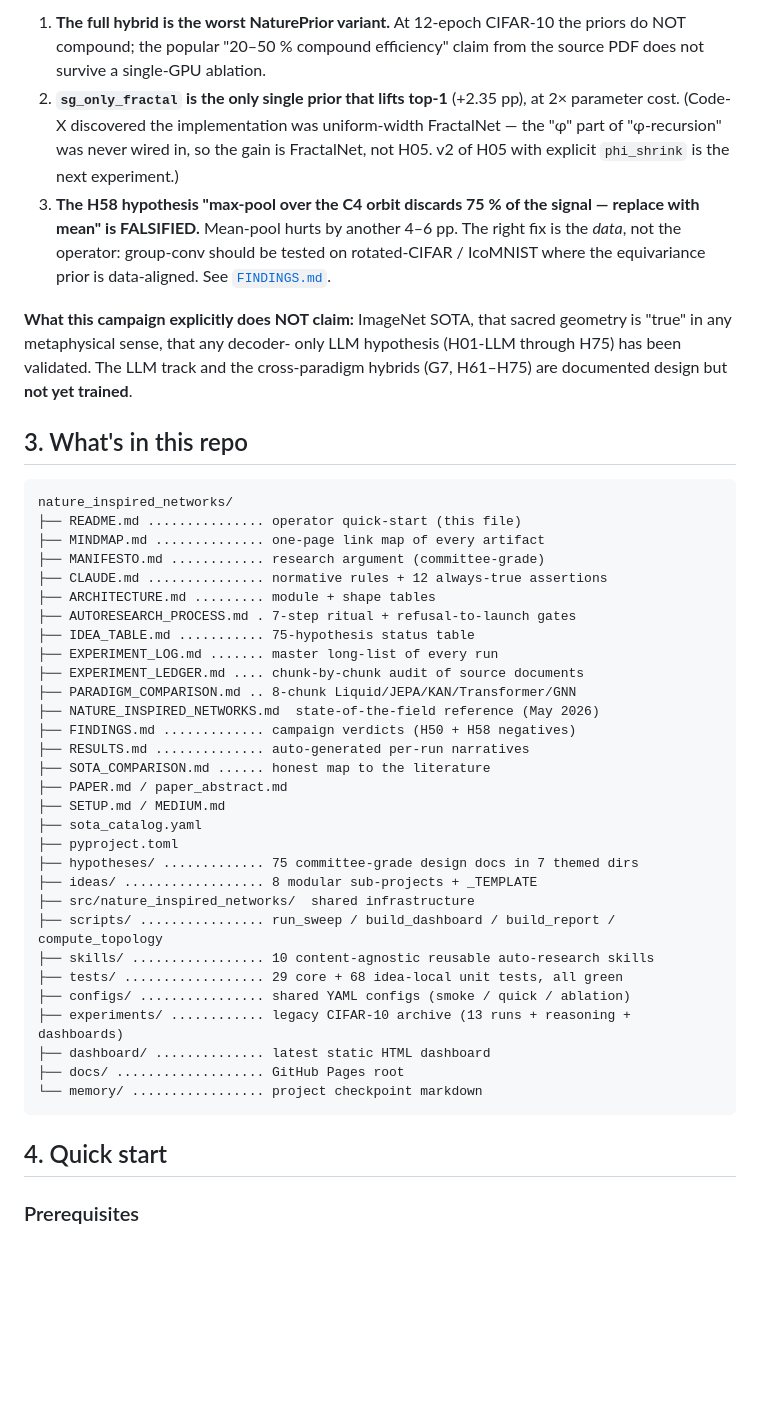
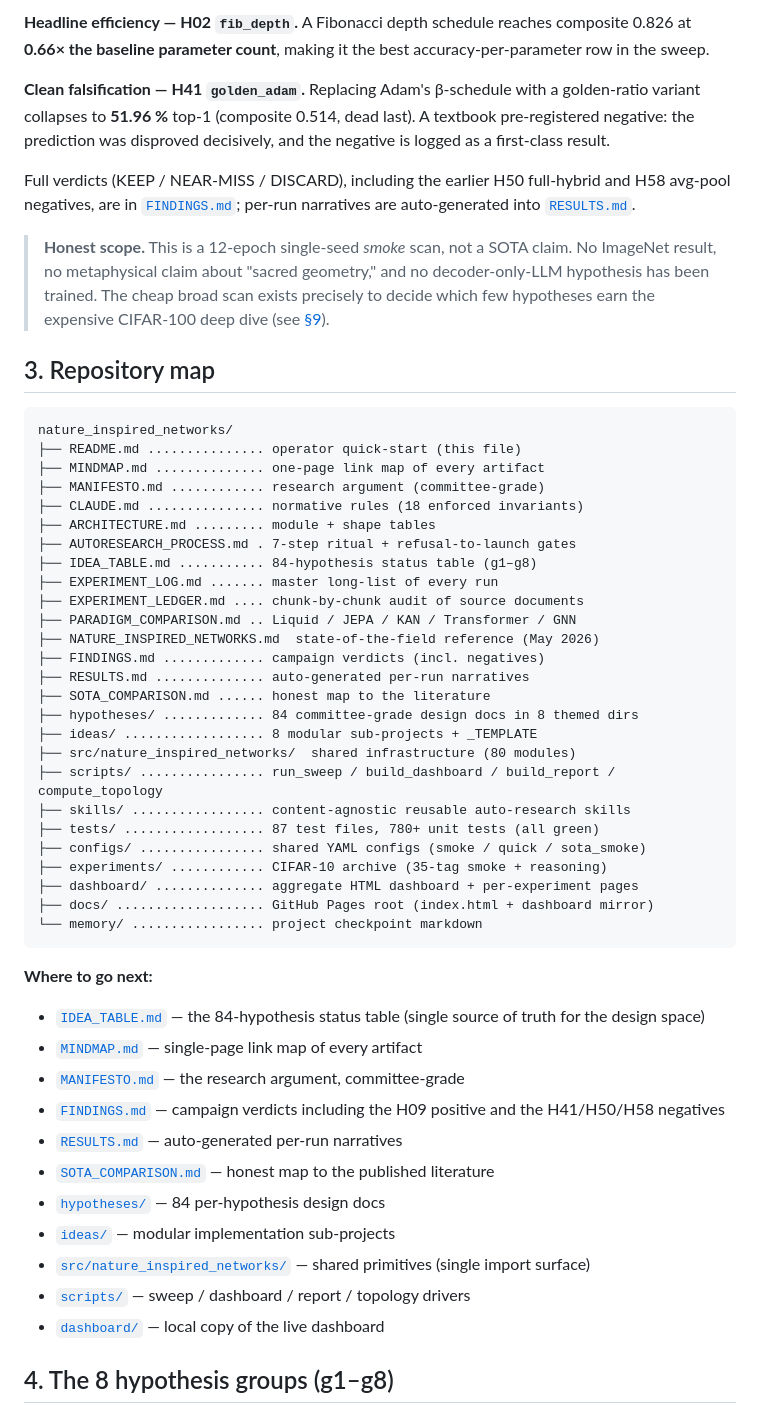
Before and after one commit to dlmastery/nature_inspired_networks, a Markdown page: README.md, the part around one of its changes. Drawn GitHub-style; blank space fills up the shorter version.

````diff
--- a/README.md
+++ b/README.md
@@ -78,62 +89,67 @@ Laptop, bf16 AMP) produced **a clear falsifiable negative result**:
 
-1. **The full hybrid is the worst NaturePrior variant.** At 12-epoch
-   CIFAR-10 the priors do NOT compound; the popular "20–50 % compound
-   efficiency" claim from the source PDF does not survive a single-GPU
-   ablation.
-2. **`sg_only_fractal` is the only single prior that lifts top-1**
-   (+2.35 pp), at 2× parameter cost. (Code-X discovered the
-   implementation was uniform-width FractalNet — the "φ" part of
-   "φ-recursion" was never wired in, so the gain is FractalNet, not H05.
-   v2 of H05 with explicit `phi_shrink` is the next experiment.)
-3. **The H58 hypothesis "max-pool over the C4 orbit discards 75 % of
-   the signal — replace with mean" is FALSIFIED.** Mean-pool hurts by
-   another 4–6 pp. The right fix is the *data*, not the operator:
-   group-conv should be tested on rotated-CIFAR / IcoMNIST where the
-   equivariance prior is data-aligned. See
-   [`FINDINGS.md`](FINDINGS.md#h58-follow-up--the-avg-pool-fix-discarded).
+**Headline efficiency — H02 `fib_depth`.** A Fibonacci depth schedule
+reaches composite 0.826 at **0.66× the baseline parameter count**,
+making it the best accuracy-per-parameter row in the sweep.
 
-**What this campaign explicitly does NOT claim:** ImageNet SOTA, that
-sacred geometry is "true" in any metaphysical sense, that any decoder-
-only LLM hypothesis (H01-LLM through H75) has been validated. The LLM
-track and the cross-paradigm hybrids (G7, H61–H75) are documented
-design but **not yet trained**.
+**Clean falsification — H41 `golden_adam`.** Replacing Adam's β-schedule
+with a golden-ratio variant collapses to **51.96 %** top-1 (composite
+0.514, dead last). A textbook pre-registered negative: the prediction was
+disproved decisively, and the negative is logged as a first-class result.
 
-## 3. What's in this repo
+Full verdicts (KEEP / NEAR-MISS / DISCARD), including the earlier H50
+full-hybrid and H58 avg-pool negatives, are in
+[`FINDINGS.md`](FINDINGS.md); per-run narratives are auto-generated into
+[`RESULTS.md`](RESULTS.md).
+
+> **Honest scope.** This is a 12-epoch single-seed *smoke* scan, not a
+> SOTA claim. No ImageNet result, no metaphysical claim about "sacred
+> geometry," and no decoder-only-LLM hypothesis has been trained. The
+> cheap broad scan exists precisely to decide which few hypotheses earn
+> the expensive CIFAR-100 deep dive (see [§9](#9-status)).
+
+## 3. Repository map
 
 ```
 nature_inspired_networks/
 ├── README.md ............... operator quick-start (this file)
 ├── MINDMAP.md .............. one-page link map of every artifact
 ├── MANIFESTO.md ............ research argument (committee-grade)
-├── CLAUDE.md ............... normative rules + 12 always-true assertions
+├── CLAUDE.md ............... normative rules (18 enforced invariants)
 ├── ARCHITECTURE.md ......... module + shape tables
 ├── AUTORESEARCH_PROCESS.md . 7-step ritual + refusal-to-launch gates
-├── IDEA_TABLE.md ........... 75-hypothesis status table
+├── IDEA_TABLE.md ........... 84-hypothesis status table (g1–g8)
 ├── EXPERIMENT_LOG.md ....... master long-list of every run
 ├── EXPERIMENT_LEDGER.md .... chunk-by-chunk audit of source documents
-├── PARADIGM_COMPARISON.md .. 8-chunk Liquid/JEPA/KAN/Transformer/GNN
+├── PARADIGM_COMPARISON.md .. Liquid / JEPA / KAN / Transformer / GNN
 ├── NATURE_INSPIRED_NETWORKS.md  state-of-the-field reference (May 2026)
-├── FINDINGS.md ............. campaign verdicts (H50 + H58 negatives)
+├── FINDINGS.md ............. campaign verdicts (incl. negatives)
 ├── RESULTS.md .............. auto-generated per-run narratives
 ├── SOTA_COMPARISON.md ...... honest map to the literature
-├── PAPER.md / paper_abstract.md
-├── SETUP.md / MEDIUM.md
-├── sota_catalog.yaml
-├── pyproject.toml
-├── hypotheses/ ............. 75 committee-grade design docs in 7 themed dirs
+├── hypotheses/ ............. 84 committee-grade design docs in 8 themed dirs
 ├── ideas/ .................. 8 modular sub-projects + _TEMPLATE
-├── src/nature_inspired_networks/  shared infrastructure
+├── src/nature_inspired_networks/  shared infrastructure (80 modules)
 ├── scripts/ ................ run_sweep / build_dashboard / build_report / compute_topology
-├── skills/ ................. 10 content-agnostic reusable auto-research skills
-├── tests/ .................. 29 core + 68 idea-local unit tests, all green
-├── configs/ ................ shared YAML configs (smoke / quick / ablation)
-├── experiments/ ............ legacy CIFAR-10 archive (13 runs + reasoning + dashboards)
-├── dashboard/ .............. latest static HTML dashboard
-├── docs/ ................... GitHub Pages root
+├── skills/ ................. content-agnostic reusable auto-research skills
+├── tests/ .................. 87 test files, 780+ unit tests (all green)
+├── configs/ ................ shared YAML configs (smoke / quick / sota_smoke)
+├── experiments/ ............ CIFAR-10 archive (35-tag smoke + reasoning)
+├── dashboard/ .............. aggregate HTML dashboard + per-experiment pages
+├── docs/ ................... GitHub Pages root (index.html + dashboard mirror)
 └── memory/ ................. project checkpoint markdown
 ```
 
-## 4. Quick start
+**Where to go next:**
+- [`IDEA_TABLE.md`](IDEA_TABLE.md) — the 84-hypothesis status table (single source of truth for the design space)
+- [`MINDMAP.md`](MINDMAP.md) — single-page link map of every artifact
+- [`MANIFESTO.md`](MANIFESTO.md) — the research argument, committee-grade
+- [`FINDINGS.md`](FINDINGS.md) — campaign verdicts including the H09 positive and the H41/H50/H58 negatives
+- [`RESULTS.md`](RESULTS.md) — auto-generated per-run narratives
+- [`SOTA_COMPARISON.md`](SOTA_COMPARISON.md) — honest map to the published literature
+- [`hypotheses/`](hypotheses/INDEX.md) — 84 per-hypothesis design docs
+- [`ideas/`](ideas/INDEX.md) — modular implementation sub-projects
+- [`src/nature_inspired_networks/`](src/nature_inspired_networks/) — shared primitives (single import surface)
+- [`scripts/`](scripts/) — sweep / dashboard / report / topology drivers
+- [`dashboard/`](dashboard/dashboard.html) — local copy of the live dashboard
 
-### Prerequisites
+## 4. The 8 hypothesis groups (g1–g8)
 
````
Also changed, not shown: other parts of README.md (+197 -306 lines), MINDMAP.md (+66 -51 lines).
